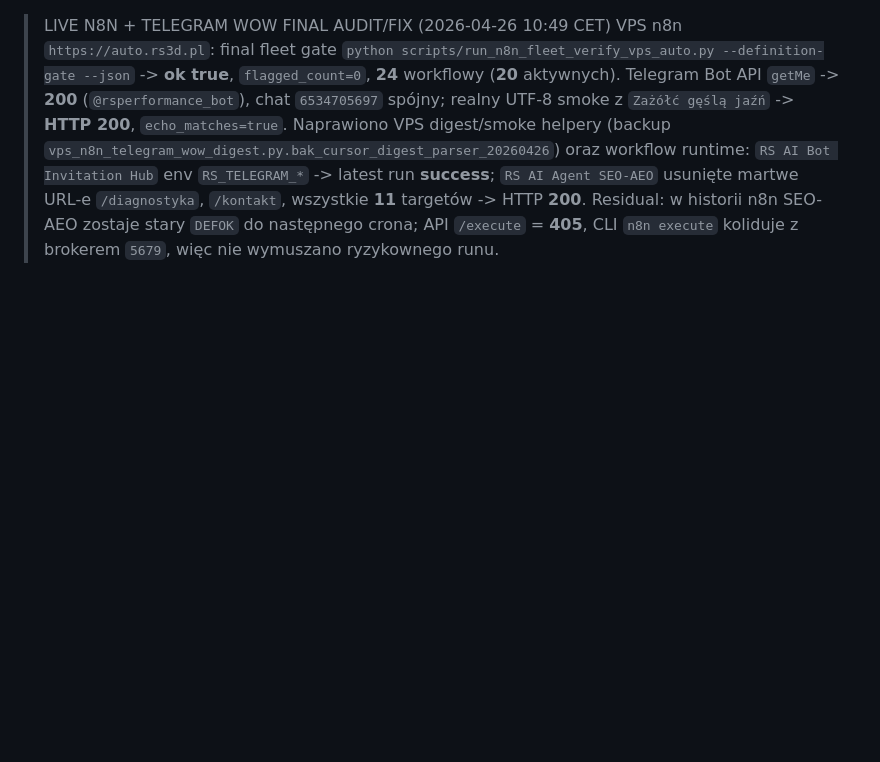
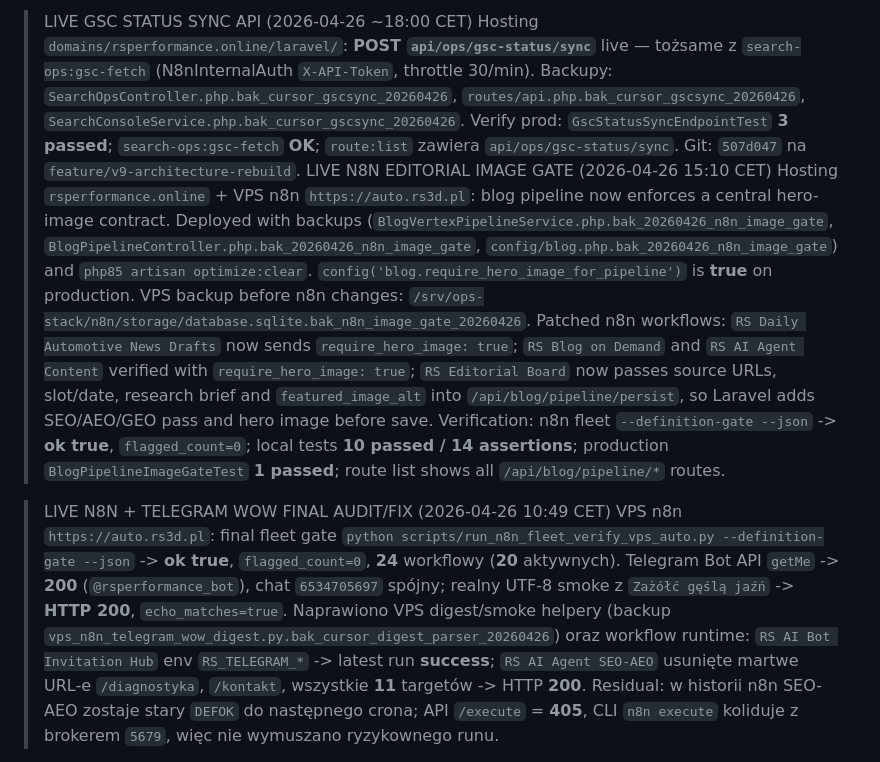
Before and after one commit to Dyfuzor2/rs-performance, a Markdown page: start.md, the part around one of its changes. Rendered like a GitHub page; blank space fills up the shorter version.

```diff
--- a/start.md
+++ b/start.md
@@ -1,3 +1,8 @@
+> LIVE GSC STATUS SYNC API (2026-04-26 ~18:00 CET)
+> Hosting `domains/rsperformance.online/laravel/`: **POST `api/ops/gsc-status/sync`** live — tożsame z `search-ops:gsc-fetch` (N8nInternalAuth `X-API-Token`, throttle 30/min). Backupy: `SearchOpsController.php.bak_cursor_gscsync_20260426`, `routes/api.php.bak_cursor_gscsync_20260426`, `SearchConsoleService.php.bak_cursor_gscsync_20260426`. Verify prod: `GscStatusSyncEndpointTest` **3 passed**; `search-ops:gsc-fetch` **OK**; `route:list` zawiera `api/ops/gsc-status/sync`. Git: `507d047` na `feature/v9-architecture-rebuild`.
+> LIVE N8N EDITORIAL IMAGE GATE (2026-04-26 15:10 CET)
+> Hosting `rsperformance.online` + VPS n8n `https://auto.rs3d.pl`: blog pipeline now enforces a central hero-image contract. Deployed with backups (`BlogVertexPipelineService.php.bak_20260426_n8n_image_gate`, `BlogPipelineController.php.bak_20260426_n8n_image_gate`, `config/blog.php.bak_20260426_n8n_image_gate`) and `php85 artisan optimize:clear`. `config('blog.require_hero_image_for_pipeline')` is **true** on production. VPS backup before n8n changes: `/srv/ops-stack/n8n/storage/database.sqlite.bak_n8n_image_gate_20260426`. Patched n8n workflows: `RS Daily Automotive News Drafts` now sends `require_hero_image: true`; `RS Blog on Demand` and `RS AI Agent Content` verified with `require_hero_image: true`; `RS Editorial Board` now passes source URLs, slot/date, research brief and `featured_image_alt` into `/api/blog/pipeline/persist`, so Laravel adds SEO/AEO/GEO pass and hero image before save. Verification: n8n fleet `--definition-gate --json` -> **ok true**, `flagged_count=0`; local tests **10 passed / 14 assertions**; production `BlogPipelineImageGateTest` **1 passed**; route list shows all `/api/blog/pipeline/*` routes.
+
 > LIVE N8N + TELEGRAM WOW FINAL AUDIT/FIX (2026-04-26 10:49 CET)
 > VPS n8n `https://auto.rs3d.pl`: final fleet gate `python scripts/run_n8n_fleet_verify_vps_auto.py --definition-gate --json` -> **ok true**, `flagged_count=0`, **24** workflowy (**20** aktywnych). Telegram Bot API `getMe` -> **200** (`@rsperformance_bot`), chat `6534705697` spójny; realny UTF-8 smoke z `Zażółć gęślą jaźń` -> **HTTP 200**, `echo_matches=true`. Naprawiono VPS digest/smoke helpery (backup `vps_n8n_telegram_wow_digest.py.bak_cursor_digest_parser_20260426`) oraz workflow runtime: `RS AI Bot Invitation Hub` env `RS_TELEGRAM_*` -> latest run **success**; `RS AI Agent SEO-AEO` usunięte martwe URL-e `/diagnostyka`, `/kontakt`, wszystkie **11** targetów -> HTTP **200**. Residual: w historii n8n SEO-AEO zostaje stary `DEFOK` do następnego crona; API `/execute` = **405**, CLI `n8n execute` koliduje z brokerem `5679`, więc nie wymuszano ryzykownego runu.
 
```
Also changed, not shown: other parts of start.md (+30 -0 lines).
